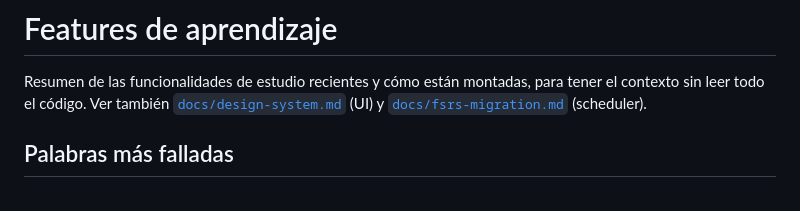
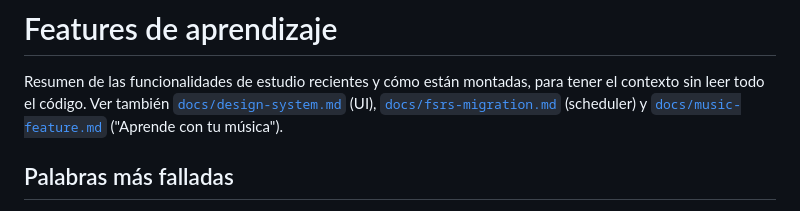
Before and after one commit to psl11/vinslingo, a Markdown page: docs/features.md, the part around the change. Rendered like a GitHub page.

```diff
--- a/docs/features.md
+++ b/docs/features.md
@@ -2,8 +2,9 @@
 
 Resumen de las funcionalidades de estudio recientes y cómo están montadas, para
 tener el contexto sin leer todo el código. Ver también
-[`docs/design-system.md`](design-system.md) (UI) y
-[`docs/fsrs-migration.md`](fsrs-migration.md) (scheduler).
+[`docs/design-system.md`](design-system.md) (UI),
+[`docs/fsrs-migration.md`](fsrs-migration.md) (scheduler) y
+[`docs/music-feature.md`](music-feature.md) ("Aprende con tu música").
 
 ## Palabras más falladas
 
```
Also changed, not shown: CLAUDE.md (+13 -0 lines), docs/music-feature.md (added, +109 -0 lines).
